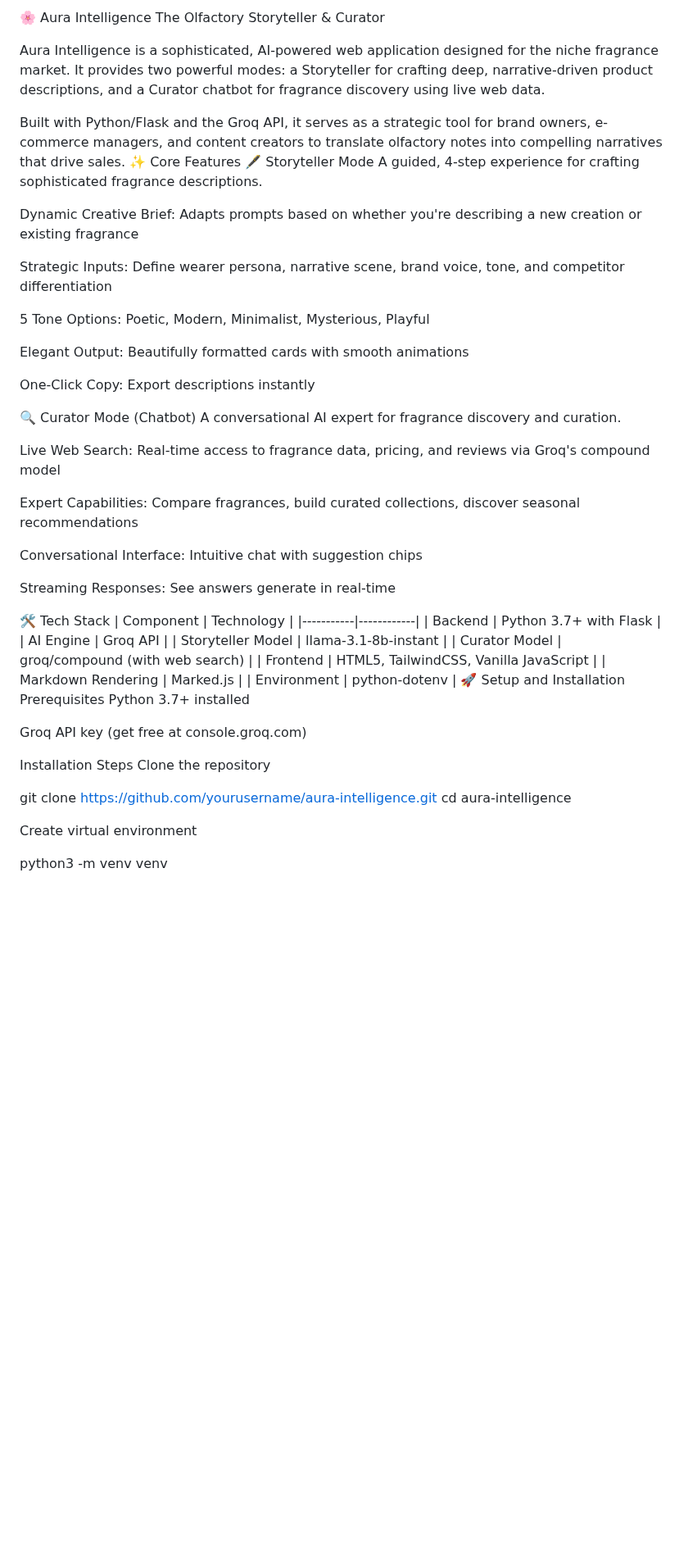
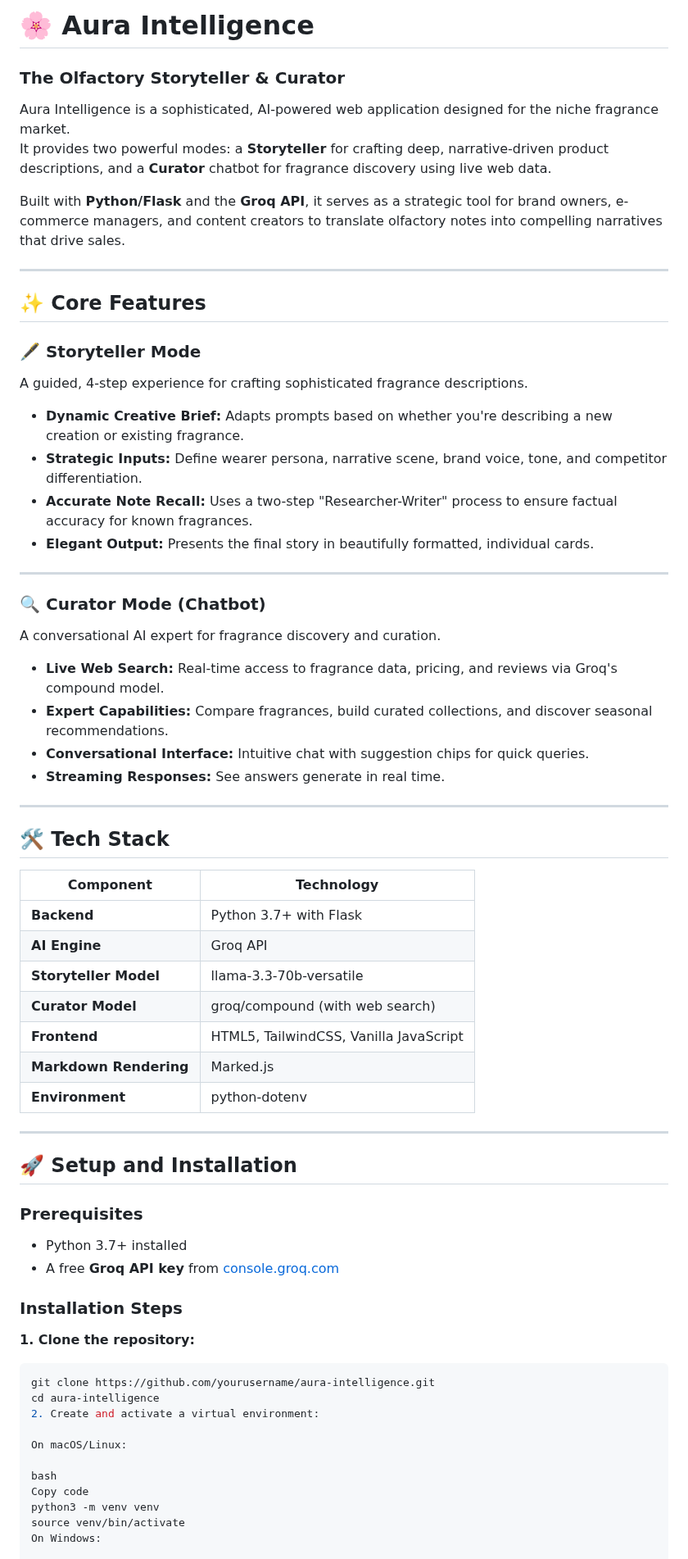
Before and after one commit to dcthedeveloper/Aura-Intelligence, a Markdown page: README.md, the part around one of its changes. Shown at 82% size. Rendered like a GitHub page; blank space fills up the shorter version.

````diff
--- a/README.md
+++ b/README.md
@@ -1,49 +1,68 @@
-🌸 Aura Intelligence
-The Olfactory Storyteller & Curator
+# 🌸 Aura Intelligence
+### The Olfactory Storyteller & Curator
 
-Aura Intelligence is a sophisticated, AI-powered web application designed for the niche fragrance market. It provides two powerful modes: a Storyteller for crafting deep, narrative-driven product descriptions, and a Curator chatbot for fragrance discovery using live web data.
+Aura Intelligence is a sophisticated, AI-powered web application designed for the niche fragrance market.
+It provides two powerful modes: a **Storyteller** for crafting deep, narrative-driven product descriptions, and a **Curator** chatbot for fragrance discovery using live web data.
 
-Built with Python/Flask and the Groq API, it serves as a strategic tool for brand owners, e-commerce managers, and content creators to translate olfactory notes into compelling narratives that drive sales.
-✨ Core Features
-🖋️ Storyteller Mode
+Built with **Python/Flask** and the **Groq API**, it serves as a strategic tool for brand owners, e-commerce managers, and content creators to translate olfactory notes into compelling narratives that drive sales.
+
+---
+
+## ✨ Core Features
+
+### 🖋️ Storyteller Mode
 A guided, 4-step experience for crafting sophisticated fragrance descriptions.
 
-Dynamic Creative Brief: Adapts prompts based on whether you're describing a new creation or existing fragrance
+- **Dynamic Creative Brief:** Adapts prompts based on whether you're describing a new creation or existing fragrance.
+- **Strategic Inputs:** Define wearer persona, narrative scene, brand voice, tone, and competitor differentiation.
+- **Accurate Note Recall:** Uses a two-step "Researcher-Writer" process to ensure factual accuracy for known fragrances.
+- **Elegant Output:** Presents the final story in beautifully formatted, individual cards.
 
-Strategic Inputs: Define wearer persona, narrative scene, brand voice, tone, and competitor differentiation
+---
 
-5 Tone Options: Poetic, Modern, Minimalist, Mysterious, Playful
-
-Elegant Output: Beautifully formatted cards with smooth animations
-
-One-Click Copy: Export descriptions instantly
-
-🔍 Curator Mode (Chatbot)
+### 🔍 Curator Mode (Chatbot)
 A conversational AI expert for fragrance discovery and curation.
 
-Live Web Search: Real-time access to fragrance data, pricing, and reviews via Groq's compound model
+- **Live Web Search:** Real-time access to fragrance data, pricing, and reviews via Groq's compound model.
+- **Expert Capabilities:** Compare fragrances, build curated collections, and discover seasonal recommendations.
+- **Conversational Interface:** Intuitive chat with suggestion chips for quick queries.
+- **Streaming Responses:** See answers generate in real time.
 
-Expert Capabilities: Compare fragrances, build curated collections, discover seasonal recommendations
+---
 
-Conversational Interface: Intuitive chat with suggestion chips
+## 🛠️ Tech Stack
 
-Streaming Responses: See answers generate in real-time
+| Component | Technology |
+|------------|-------------|
+| **Backend** | Python 3.7+ with Flask |
+| **AI Engine** | Groq API |
+| **Storyteller Model** | llama-3.3-70b-versatile |
+| **Curator Model** | groq/compound (with web search) |
+| **Frontend** | HTML5, TailwindCSS, Vanilla JavaScript |
+| **Markdown Rendering** | Marked.js |
+| **Environment** | python-dotenv |
 
-🛠️ Tech Stack
-| Component | Technology | |-----------|------------| | Backend | Python 3.7+ with Flask | | AI Engine | Groq API | | Storyteller Model | llama-3.1-8b-instant | | Curator Model | groq/compound (with web search) | | Frontend | HTML5, TailwindCSS, Vanilla JavaScript | | Markdown Rendering | Marked.js | | Environment | python-dotenv |
-🚀 Setup and Installation
-Prerequisites
-Python 3.7+ installed
+---
 
-Groq API key (get free at console.groq.com)
+## 🚀 Setup and Installation
 
-Installation Steps
-Clone the repository
+### Prerequisites
+- Python 3.7+ installed
+- A free **Groq API key** from [console.groq.com](https://console.groq.com)
 
-git clone [https://github.com/yourusername/aura-intelligence.git](https://github.com/yourusername/aura-intelligence.git)
+### Installation Steps
+
+**1. Clone the repository:**
+```bash
+git clone https://github.com/yourusername/aura-intelligence.git
 cd aura-intelligence
+2. Create and activate a virtual environment:
 
-Create virtual environment
+On macOS/Linux:
 
+bash
+Copy code
 python3 -m venv venv
+source venv/bin/activate
+On Windows:
 
````
Also changed, not shown: other parts of README.md (+79 -64 lines).
